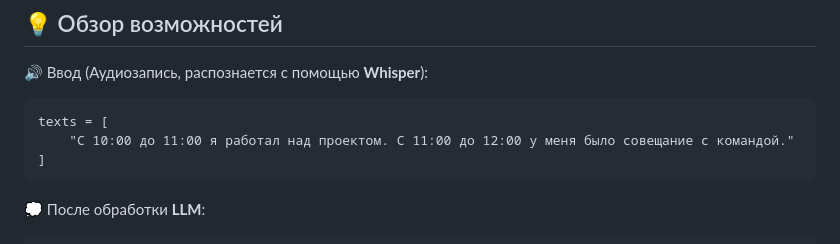
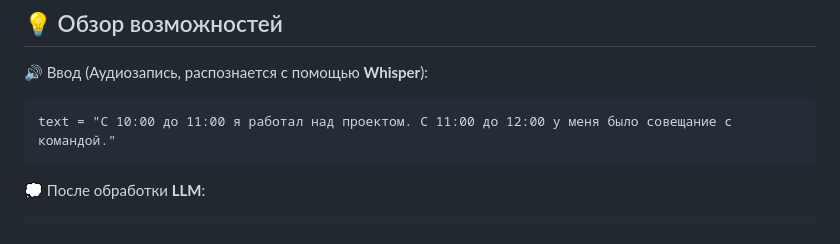
Before and after one commit to VadimKirillov/ASR_DiaBERT, a Markdown page: README.md, the part around the change. Drawn GitHub-style.

````diff
--- a/README.md
+++ b/README.md
@@ -25,9 +25,7 @@
 ## 💡 Обзор возможностей
 🔊 Ввод (Аудиозапись, распознается с помощью **Whisper**):
 ```
-texts = [
-    "С 10:00 до 11:00 я работал над проектом. С 11:00 до 12:00 у меня было совещание с командой."
-]
+text = "С 10:00 до 11:00 я работал над проектом. С 11:00 до 12:00 у меня было совещание с командой."
 ```
 💭 После обработки **LLM**:
 ```
````
